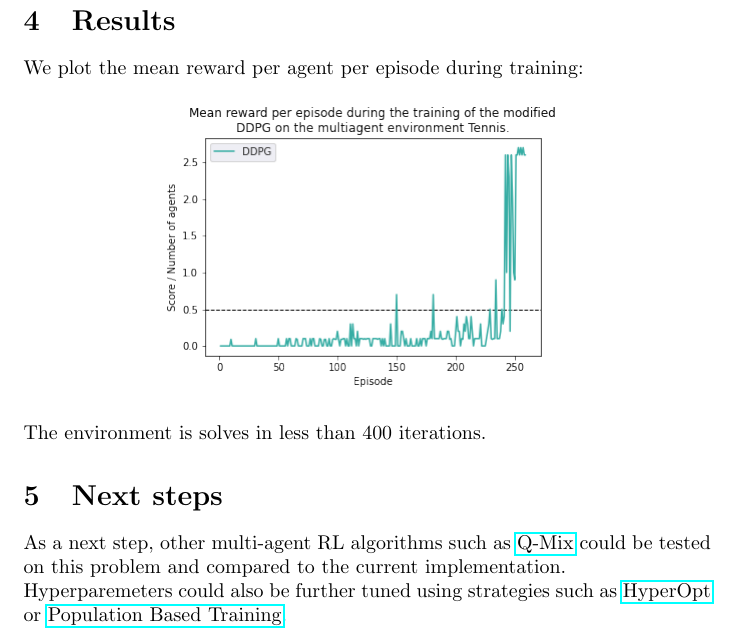
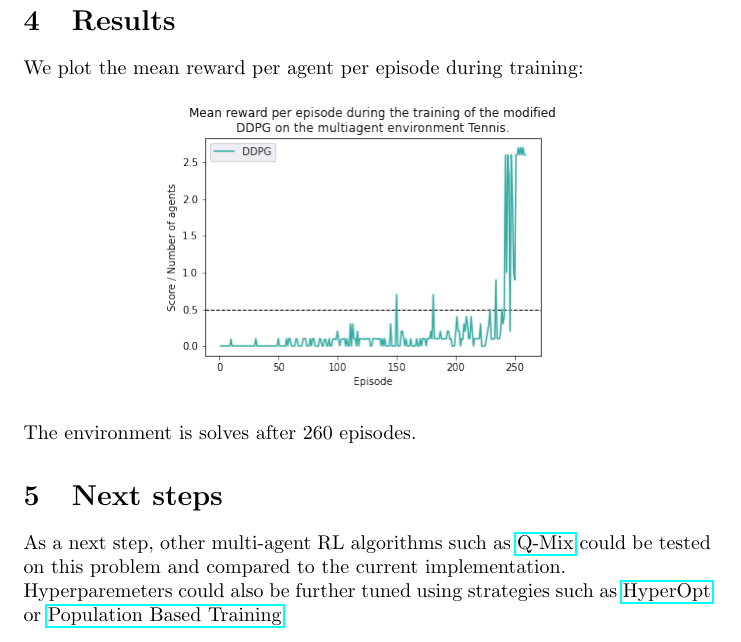
Before and after one commit to ThomasLecat/udacity-multiagent-tennis, a LaTeX document (Report.tex): part of page 3 of 3, cut so that both start at the same text. Compiled offline with pdfLaTeX.

Commit message:
doc(report): fix number of episodes needed to solve environment

```diff
--- a/Report.tex
+++ b/Report.tex
@@ -123,7 +123,7 @@
         \includegraphics[scale=0.5]{results/mean_reward_per_episode.png}\label{fig:figure}
     \end{figure}
 
-    The environment is solves in less than 400 iterations.
+    The environment is solves after 260 episodes.
 
 
     \section{Next steps}\label{sec:next-steps}
```
Also changed, not shown: Report.pdf.
